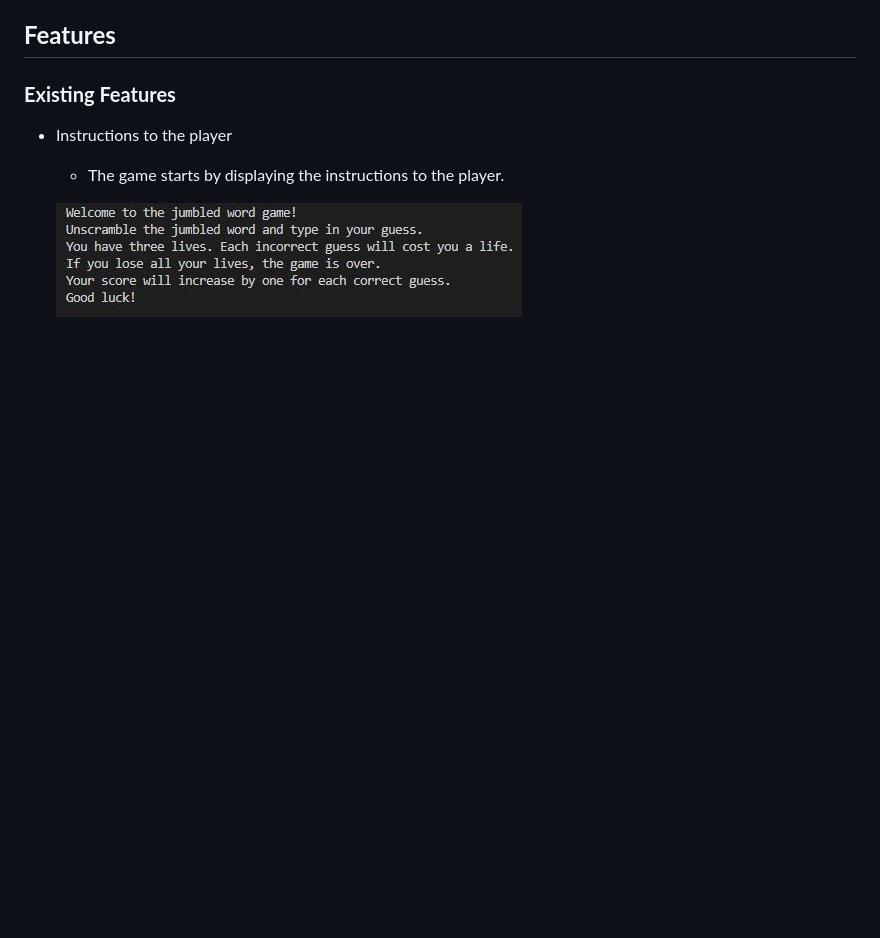
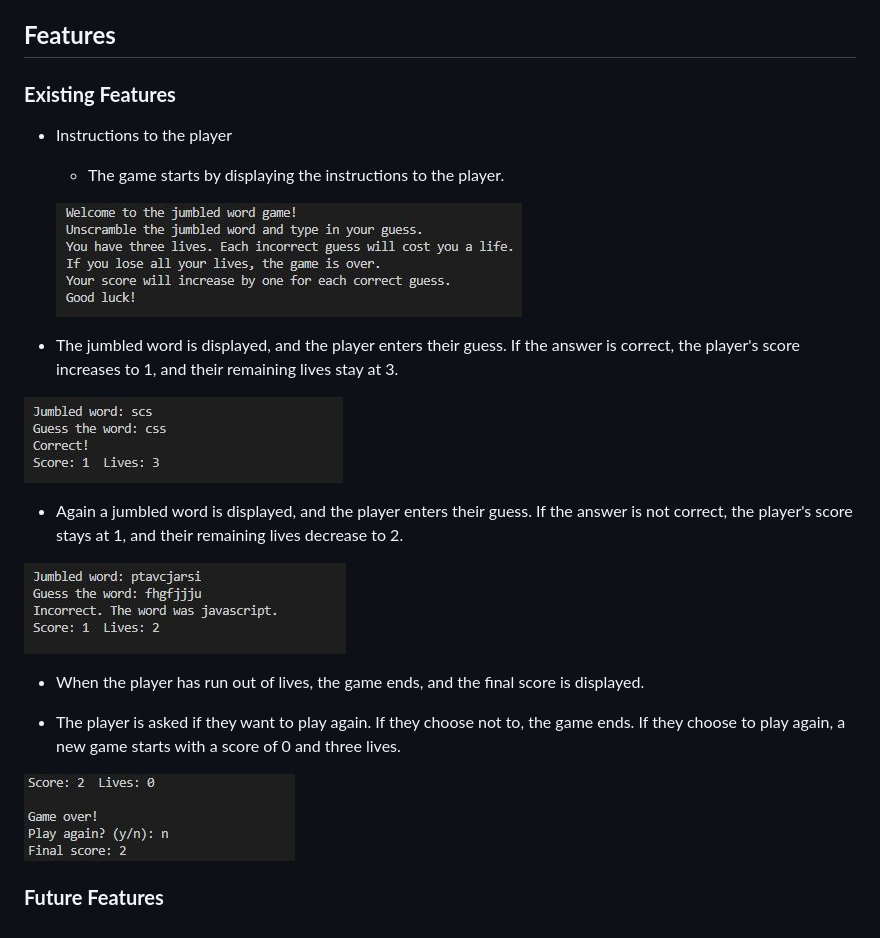
Before and after one commit to Amrutha2103/Word-Jumbler, a Markdown page: README.md, the part around the change. GitHub-like rendering; pictures changed too: documentation/correct.jpg (added), documentation/incorrect.jpg (added), documentation/score.jpg (added); blank space fills up the shorter version.

Commit message:
Add all game rules to existing features with images

```diff
--- a/README.md
+++ b/README.md
@@ -26,3 +26,22 @@ After each round, you will have the option to play again or quit. If you choose
 
 
     ![This is an image](documentation/instructions.jpg)
+
+
+- The jumbled word is displayed, and the player enters their guess. If the answer is correct, the player's score increases to 1, and their remaining lives stay at 3.
+
+ ![This is an image](documentation/correct.jpg)
+
+
+
+- Again a jumbled word is displayed, and the player enters their guess. If the answer is not correct, the player's score stays at 1, and their remaining lives decrease to 2.
+
+![This is an image](documentation/incorrect.jpg)
+
+- When the player has run out of lives, the game ends, and the final score is displayed.
+
+- The player is asked if they want to play again. If they choose not to, the game ends. If they choose to play again, a new game starts with a score of 0 and three lives.
+
+![This is an image](documentation/score.jpg)
+
+### **Future Features**
```
